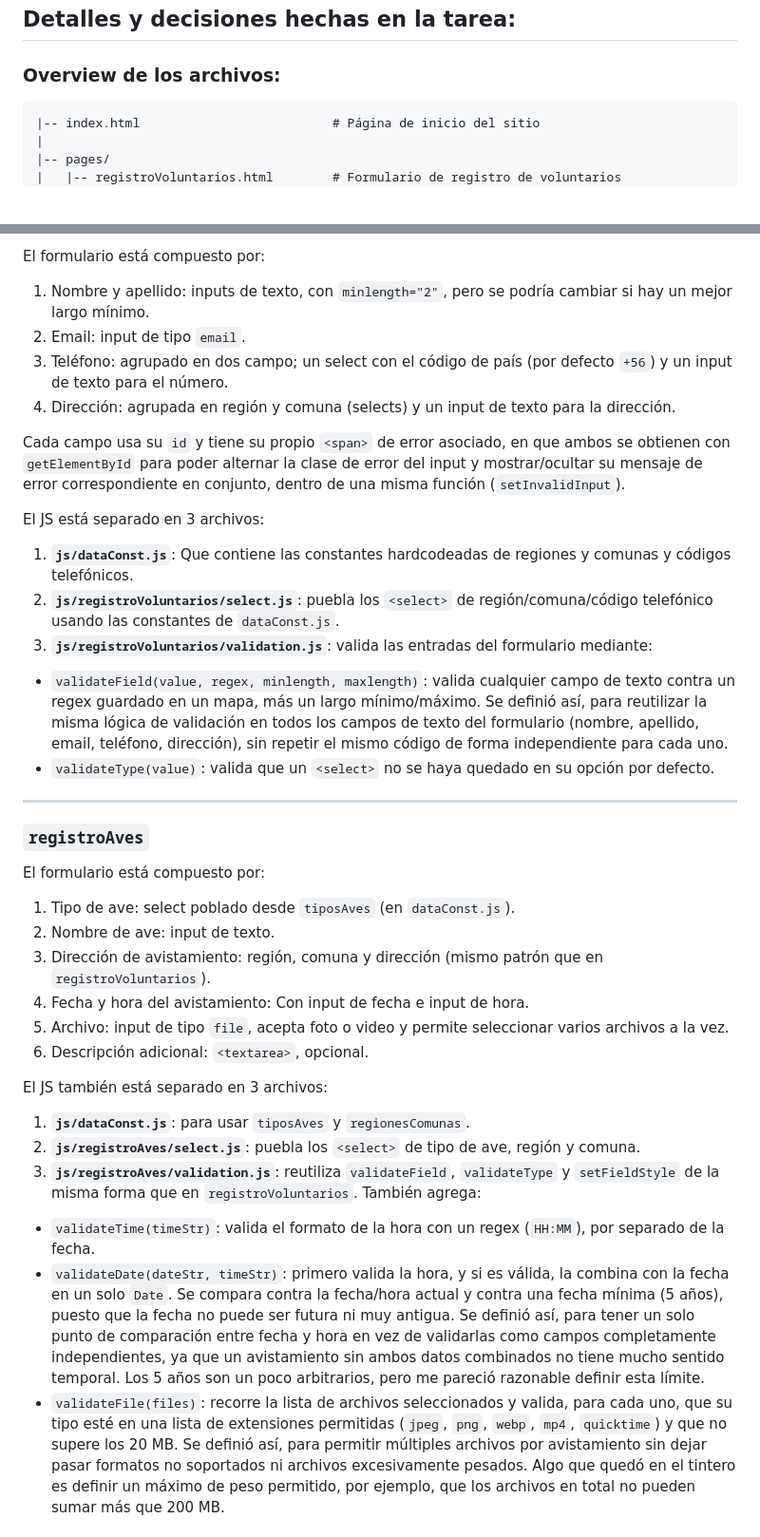
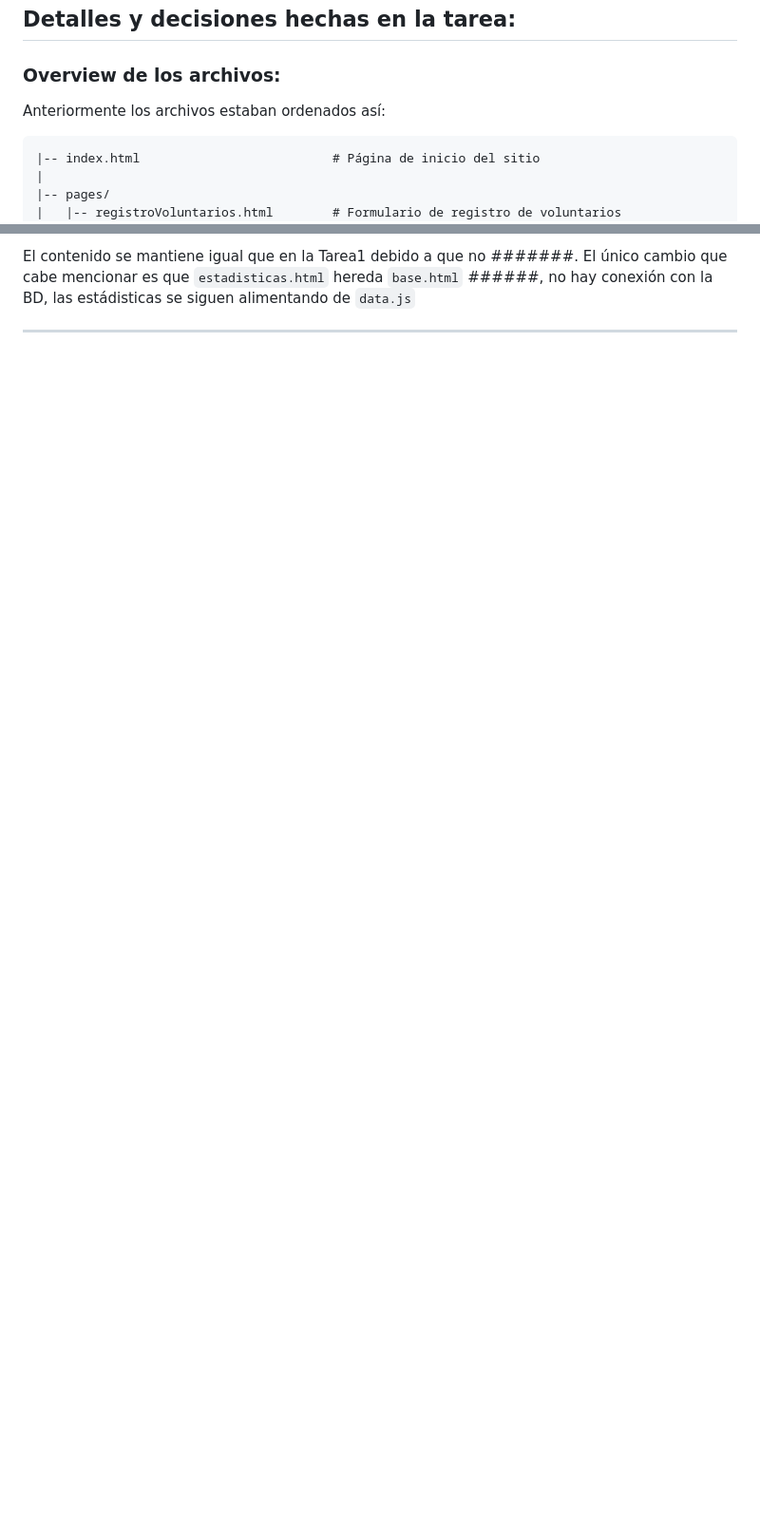
Before and after one commit to Diego2173/desarrollo_web_diego_mancilla, a Markdown page: README.md, 2 parts joined by grey strips. Shown at 95% size. GitHub-like rendering; blank space fills up the shorter version.

````diff
--- a/README.md
+++ b/README.md
@@ -4,6 +4,7 @@
 
 ### Overview de los archivos:
 
+Anteriormente los archivos estaban ordenados así:
 ```
 |-- index.html                          # Página de inicio del sitio
 |
@@ -60,37 +163,4 @@ Con esta separación, se puede acceder a todas las páginas pedidas en la tarea
 
-El formulario está compuesto por:
-1. Nombre y apellido: inputs de texto, con `minlength="2"`, pero se podría cambiar si hay un mejor largo mínimo.
-2. Email: input de tipo `email`.
-3. Teléfono: agrupado en dos campo; un select con el código de país (por defecto `+56`) y un input de texto para el número.
-4. Dirección: agrupada en región y comuna (selects) y un input de texto para la dirección.
-
-Cada campo usa su `id` y tiene su propio `<span>` de error asociado, en que ambos se obtienen con `getElementById` para poder alternar la clase de error del input y mostrar/ocultar su mensaje de error correspondiente en conjunto, dentro de una misma función (`setInvalidInput`).
-
-El JS está separado en 3 archivos:
-
-1. **`js/dataConst.js`**: Que contiene las constantes hardcodeadas de regiones y comunas y códigos telefónicos.
-2. **`js/registroVoluntarios/select.js`**: puebla los `<select>` de región/comuna/código telefónico usando las constantes de `dataConst.js`.
-2. **`js/registroVoluntarios/validation.js`**: valida las entradas del formulario mediante:
-  - `validateField(value, regex, minlength, maxlength)`: valida cualquier campo de texto contra un regex guardado en un mapa, más un largo mínimo/máximo. Se definió así, para reutilizar la misma lógica de validación en todos los campos de texto del formulario (nombre, apellido, email, teléfono, dirección), sin repetir el mismo código de forma independiente para cada uno.
-  - `validateType(value)`: valida que un `<select>` no se haya quedado en su opción por defecto.
+El contenido se mantiene igual que en la Tarea1 debido a que no #######. El único cambio que cabe mencionar es que `estadisticas.html` hereda `base.html` ######, no hay conexión con la BD, las estádisticas se siguen alimentando de `data.js`
 
 ---
-### `registroAves`
-
-El formulario está compuesto por:
-1. Tipo de ave: select poblado desde `tiposAves` (en `dataConst.js`).
-2. Nombre de ave: input de texto.
-3. Dirección de avistamiento: región, comuna y dirección (mismo patrón que en `registroVoluntarios`).
-4. Fecha y hora del avistamiento: Con input de fecha e input de hora.
-5. Archivo: input de tipo `file`, acepta foto o video y permite seleccionar varios archivos a la vez.
-6. Descripción adicional: `<textarea>`, opcional.
-
-El JS también está separado en 3 archivos:
-
-1. **`js/dataConst.js`**: para usar `tiposAves` y `regionesComunas`.
-2. **`js/registroAves/select.js`**: puebla los `<select>` de tipo de ave, región y comuna.
-3. **`js/registroAves/validation.js`**: reutiliza `validateField`, `validateType` y `setFieldStyle` de la misma forma que en `registroVoluntarios`. También agrega:
-  - `validateTime(timeStr)`: valida el formato de la hora con un regex (`HH:MM`), por separado de la fecha.
-  - `validateDate(dateStr, timeStr)`: primero valida la hora, y si es válida, la combina con la fecha en un solo `Date`. Se compara contra la fecha/hora actual y contra una fecha mínima (5 años), puesto que la fecha no puede ser futura ni muy antigua. Se definió así, para tener un solo punto de comparación entre fecha y hora en vez de validarlas como campos completamente independientes, ya que un avistamiento sin ambos datos combinados no tiene mucho sentido temporal. Los 5 años son un poco arbitrarios, pero me pareció razonable definir esta límite.
-  - `validateFile(files)`: recorre la lista de archivos seleccionados y valida, para cada uno, que su tipo esté en una lista de extensiones permitidas (`jpeg`, `png`, `webp`, `mp4`, `quicktime`) y que no supere los 20 MB. Se definió así, para permitir múltiples archivos por avistamiento sin dejar pasar formatos no soportados ni archivos excesivamente pesados. Algo que quedó en el tintero es definir un máximo de peso permitido, por ejemplo, que los archivos en total no pueden sumar más que 200 MB.
-
````
Also changed, not shown: other parts of README.md (+112 -39 lines).
